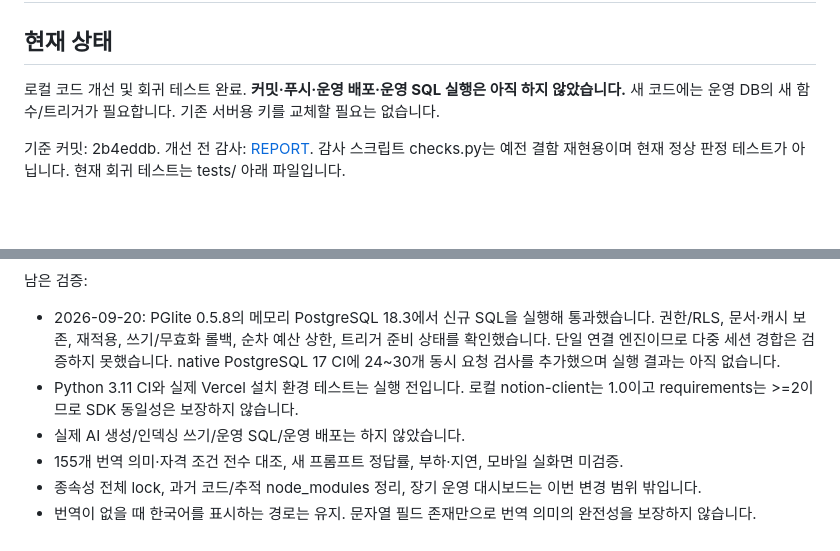
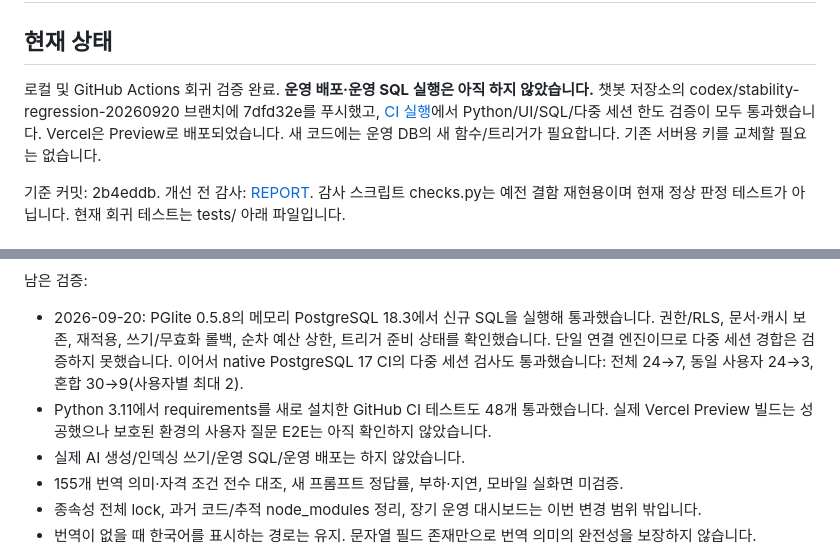
Before and after one commit to develop136wil/chatbot, a Markdown page: docs/20260919-rollout.md, 2 parts joined by grey strips. Rendered like a GitHub page; blank space fills up the shorter version.

```diff
--- a/docs/20260919-rollout.md
+++ b/docs/20260919-rollout.md
@@ -2,7 +2,10 @@
 
 ## 현재 상태
 
-로컬 코드 개선 및 회귀 테스트 완료. **커밋·푸시·운영 배포·운영 SQL 실행은 아직 하지 않았습니다.**
+로컬 및 GitHub Actions 회귀 검증 완료. **운영 배포·운영 SQL 실행은 아직 하지 않았습니다.**
+챗봇 저장소의 codex/stability-regression-20260920 브랜치에 7dfd32e를 푸시했고,
+[CI 실행](https://github.com/develop136wil/chatbot/actions/runs/35459291616)에서
+Python/UI/SQL/다중 세션 한도 검증이 모두 통과했습니다. Vercel은 Preview로 배포되었습니다.
 새 코드에는 운영 DB의 새 함수/트리거가 필요합니다. 기존 서버용 키를 교체할 필요는 없습니다.
 
 기준 커밋: 2b4eddb. 개선 전 감사: [REPORT](../audit/2026-09-19/REPORT.md).
@@ -117,9 +120,9 @@ IP 기준은 공용 네트워크의 사용자가 한도를 공유할 수 있습
 - 2026-09-20: PGlite 0.5.8의 메모리 PostgreSQL 18.3에서 신규 SQL을 실행해 통과했습니다.
   권한/RLS, 문서·캐시 보존, 재적용, 쓰기/무효화 롤백, 순차 예산 상한, 트리거 준비 상태를 확인했습니다.
   단일 연결 엔진이므로 다중 세션 경합은 검증하지 못했습니다.
-  native PostgreSQL 17 CI에 24~30개 동시 요청 검사를 추가했으며 실행 결과는 아직 없습니다.
-- Python 3.11 CI와 실제 Vercel 설치 환경 테스트는 실행 전입니다.
-  로컬 notion-client는 1.0이고 requirements는 >=2이므로 SDK 동일성은 보장하지 않습니다.
+  이어서 native PostgreSQL 17 CI의 다중 세션 검사도 통과했습니다: 전체 24→7, 동일 사용자 24→3, 혼합 30→9(사용자별 최대 2).
+- Python 3.11에서 requirements를 새로 설치한 GitHub CI 테스트도 48개 통과했습니다.
+  실제 Vercel Preview 빌드는 성공했으나 보호된 환경의 사용자 질문 E2E는 아직 확인하지 않았습니다.
 - 실제 AI 생성/인덱싱 쓰기/운영 SQL/운영 배포는 하지 않았습니다.
 - 155개 번역 의미·자격 조건 전수 대조, 새 프롬프트 정답률, 부하·지연, 모바일 실화면 미검증.
 - 종속성 전체 lock, 과거 코드/추적 node_modules 정리, 장기 운영 대시보드는 이번 변경 범위 밖입니다.
```
Also changed, not shown: docs/20260920-db-verification.md (+11 -6 lines).
